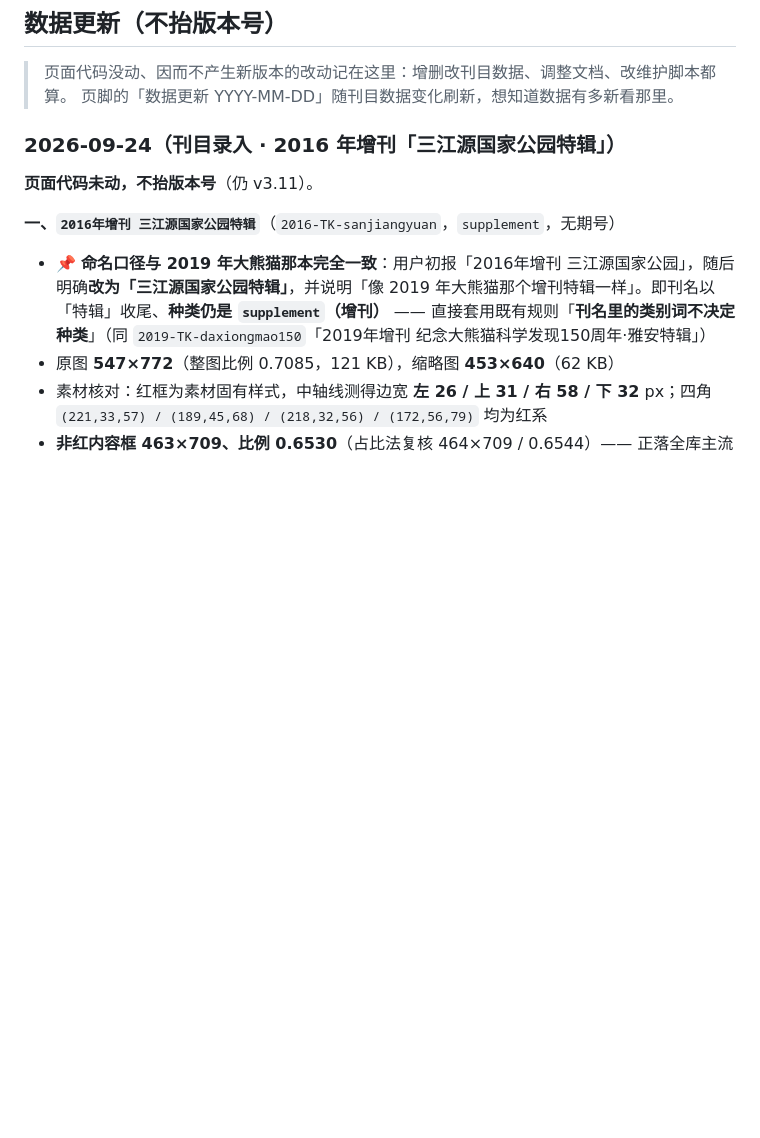
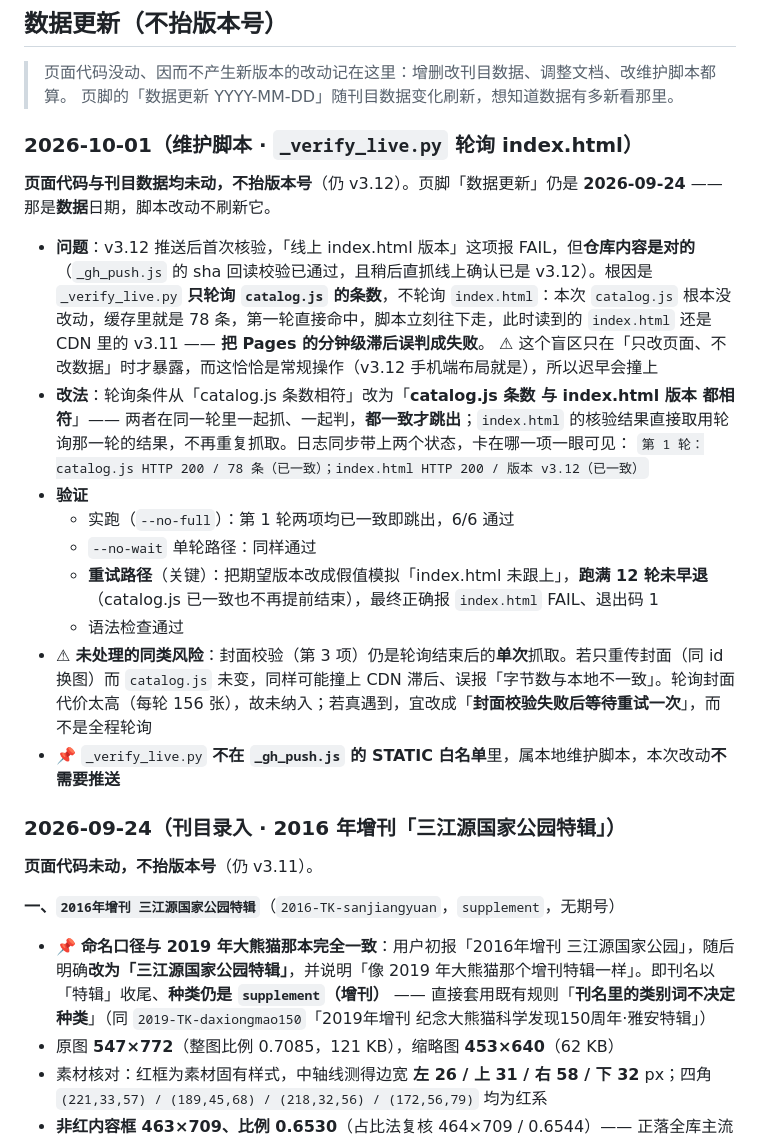
Before and after one commit to Sunyh-gi/cng-catalog, a Markdown page: CHANGELOG.md, the part around the change. Drawn GitHub-style; blank space fills up the shorter version.

```diff
--- a/CHANGELOG.md
+++ b/CHANGELOG.md
@@ -21,6 +21,22 @@
 
 > 页面代码没动、因而不产生新版本的改动记在这里：增删改刊目数据、调整文档、改维护脚本都算。
 > 页脚的「数据更新 YYYY-MM-DD」随刊目数据变化刷新，想知道数据有多新看那里。
+
+### 2026-10-01（维护脚本 · `_verify_live.py` 轮询 index.html）
+
+**页面代码与刊目数据均未动，不抬版本号**（仍 v3.12）。页脚「数据更新」仍是 **2026-09-24** —— 那是**数据**日期，脚本改动不刷新它。
+
+- **问题**：v3.12 推送后首次核验，「线上 index.html 版本」这项报 FAIL，但**仓库内容是对的**（`_gh_push.js` 的 sha 回读校验已通过，且稍后直抓线上确认已是 v3.12）。根因是 `_verify_live.py` **只轮询 `catalog.js` 的条数**，不轮询 `index.html`：本次 `catalog.js` 根本没改动，缓存里就是 78 条，第一轮直接命中，脚本立刻往下走，此时读到的 `index.html` 还是 CDN 里的 v3.11 —— **把 Pages 的分钟级滞后误判成失败**。
+  ⚠ 这个盲区只在「只改页面、不改数据」时才暴露，而这恰恰是常规操作（v3.12 手机端布局就是），所以迟早会撞上
+- **改法**：轮询条件从「catalog.js 条数相符」改为「**catalog.js 条数 与 index.html 版本 都相符**」—— 两者在同一轮里一起抓、一起判，**都一致才跳出**；`index.html` 的核验结果直接取用轮询那一轮的结果，不再重复抓取。日志同步带上两个状态，卡在哪一项一眼可见：
+  `第 1 轮：catalog.js HTTP 200 / 78 条（已一致）；index.html HTTP 200 / 版本 v3.12（已一致）`
+- **验证**
+  - 实跑（`--no-full`）：第 1 轮两项均已一致即跳出，6/6 通过
+  - `--no-wait` 单轮路径：同样通过
+  - **重试路径**（关键）：把期望版本改成假值模拟「index.html 未跟上」，**跑满 12 轮未早退**（catalog.js 已一致也不再提前结束），最终正确报 `index.html` FAIL、退出码 1
+  - 语法检查通过
+- ⚠ **未处理的同类风险**：封面校验（第 3 项）仍是轮询结束后的**单次**抓取。若只重传封面（同 id 换图）而 `catalog.js` 未变，同样可能撞上 CDN 滞后、误报「字节数与本地不一致」。轮询封面代价太高（每轮 156 张），故未纳入；若真遇到，宜改成「**封面校验失败后等待重试一次**」，而不是全程轮询
+- 📌 `_verify_live.py` **不在 `_gh_push.js` 的 STATIC 白名单**里，属本地维护脚本，本次改动**不需要推送**
 
 ### 2026-09-24（刊目录入 · 2016 年增刊「三江源国家公园特辑」）
 
```
